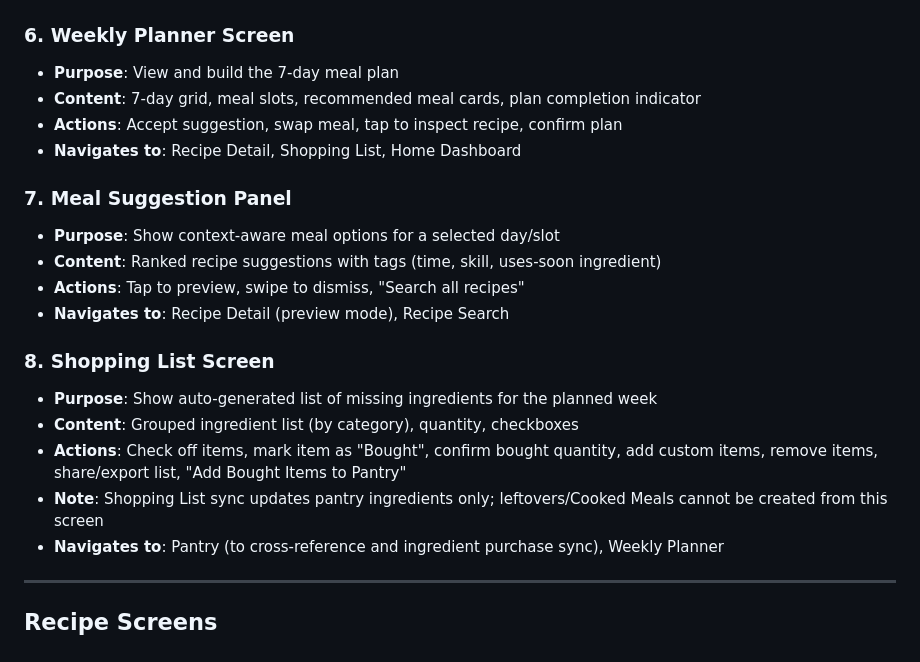
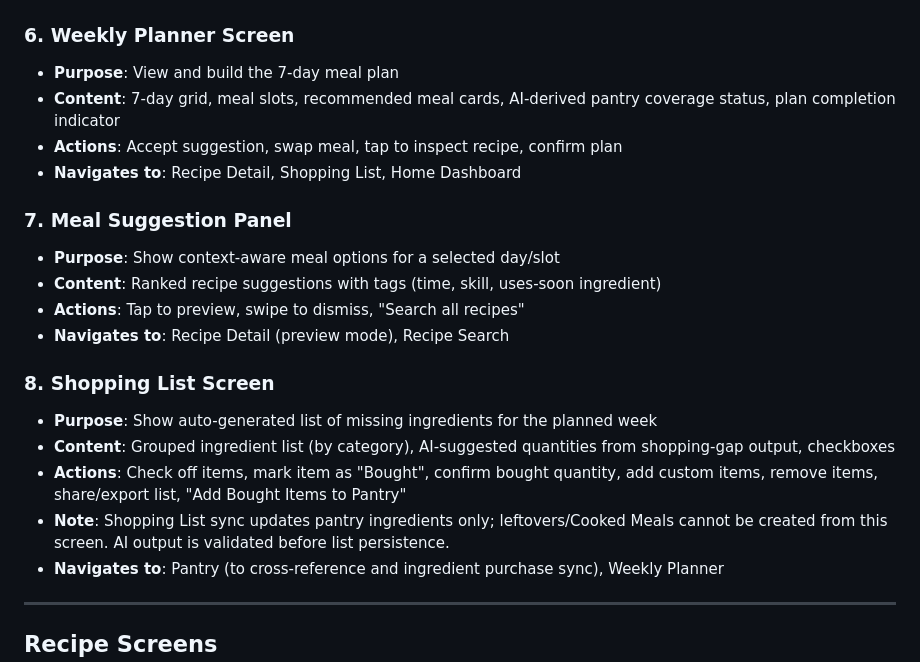
Before and after one commit to vanguard-op/pantry-pilot, a Markdown page: docs/screens.md, the part around the change. GitHub-like rendering.

```diff
--- a/docs/screens.md
+++ b/docs/screens.md
@@ -42,7 +42,7 @@ All screens are listed below, grouped by flow. Each entry includes the screen na
 
 ### 6. Weekly Planner Screen
 - **Purpose**: View and build the 7-day meal plan
-- **Content**: 7-day grid, meal slots, recommended meal cards, plan completion indicator
+- **Content**: 7-day grid, meal slots, recommended meal cards, AI-derived pantry coverage status, plan completion indicator
 - **Actions**: Accept suggestion, swap meal, tap to inspect recipe, confirm plan
 - **Navigates to**: Recipe Detail, Shopping List, Home Dashboard
 
@@ -54,9 +54,9 @@ All screens are listed below, grouped by flow. Each entry includes the screen na
 
 ### 8. Shopping List Screen
 - **Purpose**: Show auto-generated list of missing ingredients for the planned week
-- **Content**: Grouped ingredient list (by category), quantity, checkboxes
+- **Content**: Grouped ingredient list (by category), AI-suggested quantities from shopping-gap output, checkboxes
 - **Actions**: Check off items, mark item as "Bought", confirm bought quantity, add custom items, remove items, share/export list, "Add Bought Items to Pantry"
-- **Note**: Shopping List sync updates pantry ingredients only; leftovers/Cooked Meals cannot be created from this screen
+- **Note**: Shopping List sync updates pantry ingredients only; leftovers/Cooked Meals cannot be created from this screen. AI output is validated before list persistence.
 - **Navigates to**: Pantry (to cross-reference and ingredient purchase sync), Weekly Planner
 
 ---
```
Also changed, not shown: docs/features.md (+7 -2 lines), docs/user_flow.md (+7 -5 lines).
